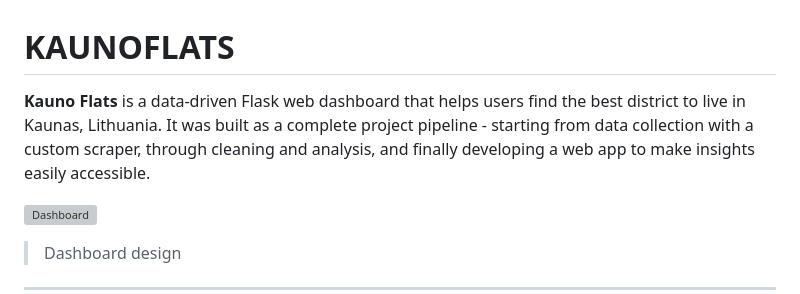
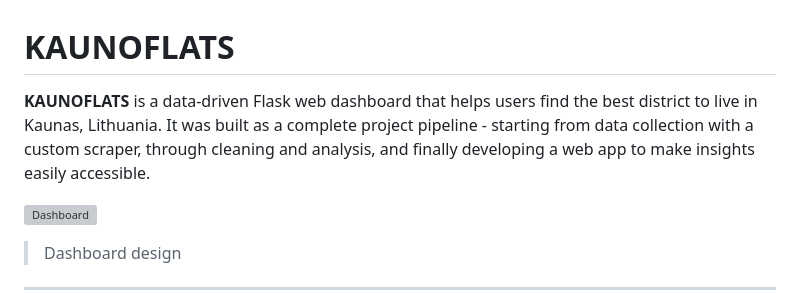
Before and after one commit to gr1dsan/KaunoFlats_Data_Analisys_Project, a Markdown page: README.md, the part around the change. Drawn GitHub-style; grey boxes are pictures that could not be loaded.

```diff
--- a/README.md
+++ b/README.md
@@ -1,6 +1,6 @@
 # KAUNOFLATS
 
-**Kauno Flats** is a data-driven Flask web dashboard that helps users find the best district to live in Kaunas, Lithuania. It was built as a complete project pipeline - starting from data collection with a custom scraper, through cleaning and analysis, and finally developing a web app to make insights easily accessible.
+**KAUNOFLATS** is a data-driven Flask web dashboard that helps users find the best district to live in Kaunas, Lithuania. It was built as a complete project pipeline - starting from data collection with a custom scraper, through cleaning and analysis, and finally developing a web app to make insights easily accessible.
 
 ![Dashboard](readme_pics/Dashboard.png)
 > Dashboard design
```
